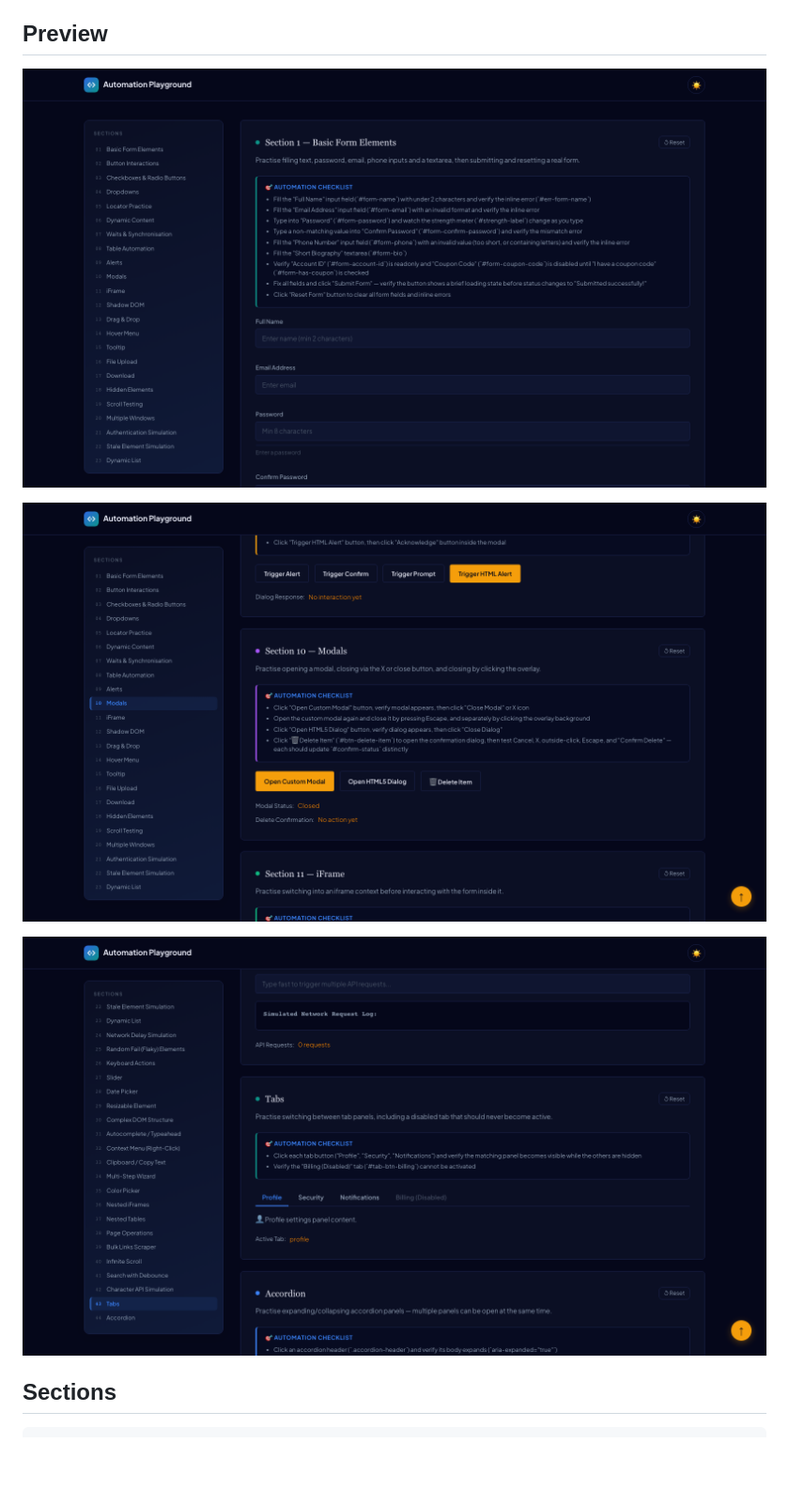
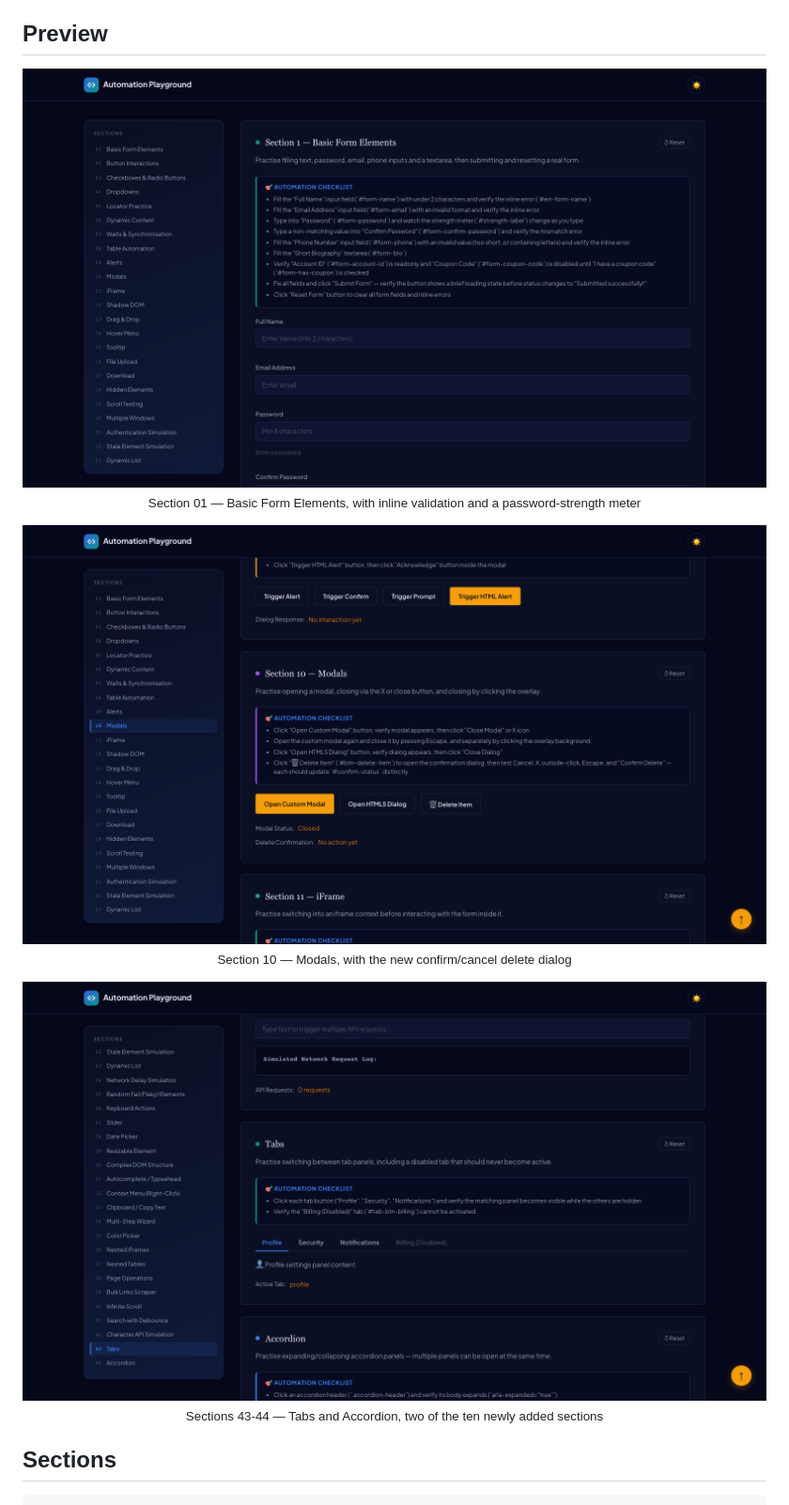
Before and after one commit to ghanendra-sdet/automation-playground, a Markdown page: README.md, the part around one of its changes. Shown at 94% size. Drawn GitHub-style; blank space fills up the shorter version.

```diff
--- a/README.md
+++ b/README.md
@@ -31,13 +31,16 @@ Built with **Vite + TypeScript**, includes a dark/light theme toggle, and ships
 ## Preview
 
 <p align="center">
-  <img src="docs/assets/preview-basic-form.png" alt="Basic Form Elements section with inline validation, password strength meter, and automation checklist" width="800">
+  <img src="docs/assets/preview-basic-form.png" alt="Basic Form Elements section with inline validation, password strength meter, and automation checklist" width="800"><br>
+  <sub>Section 01 — Basic Form Elements, with inline validation and a password-strength meter</sub>
 </p>
 <p align="center">
-  <img src="docs/assets/preview-modals.png" alt="Modals section with the confirm/cancel delete dialog" width="800">
+  <img src="docs/assets/preview-modals.png" alt="Modals section with the confirm/cancel delete dialog" width="800"><br>
+  <sub>Section 10 — Modals, with the new confirm/cancel delete dialog</sub>
 </p>
 <p align="center">
-  <img src="docs/assets/preview-new-sections.png" alt="Tabs and Accordion sections, part of the newly added challenges" width="800">
+  <img src="docs/assets/preview-new-sections.png" alt="Tabs and Accordion sections, part of the newly added challenges" width="800"><br>
+  <sub>Sections 43-44 — Tabs and Accordion, two of the ten newly added sections</sub>
 </p>
 
 ## Sections
```
Also changed, not shown: other parts of README.md (+6 -5 lines).
